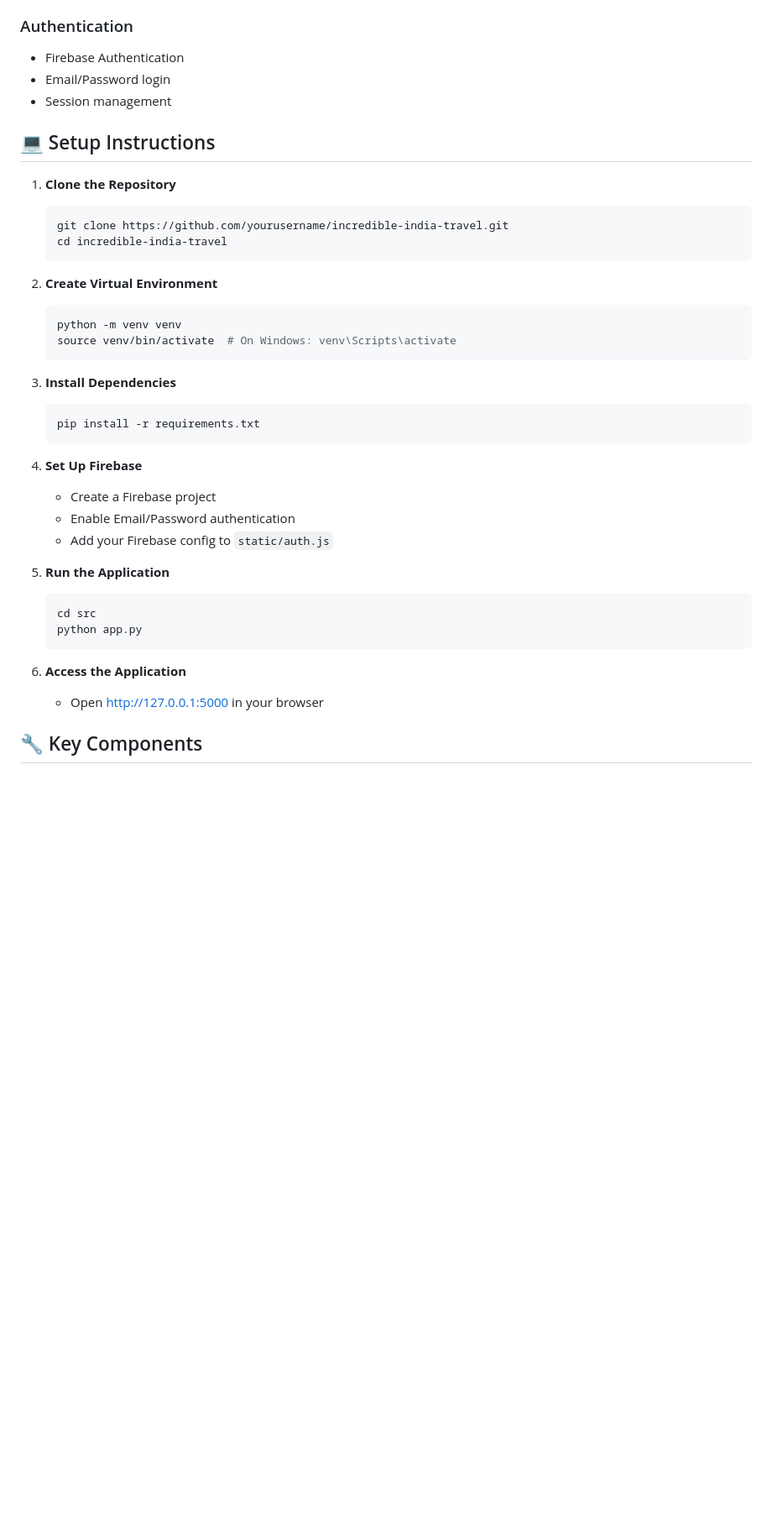
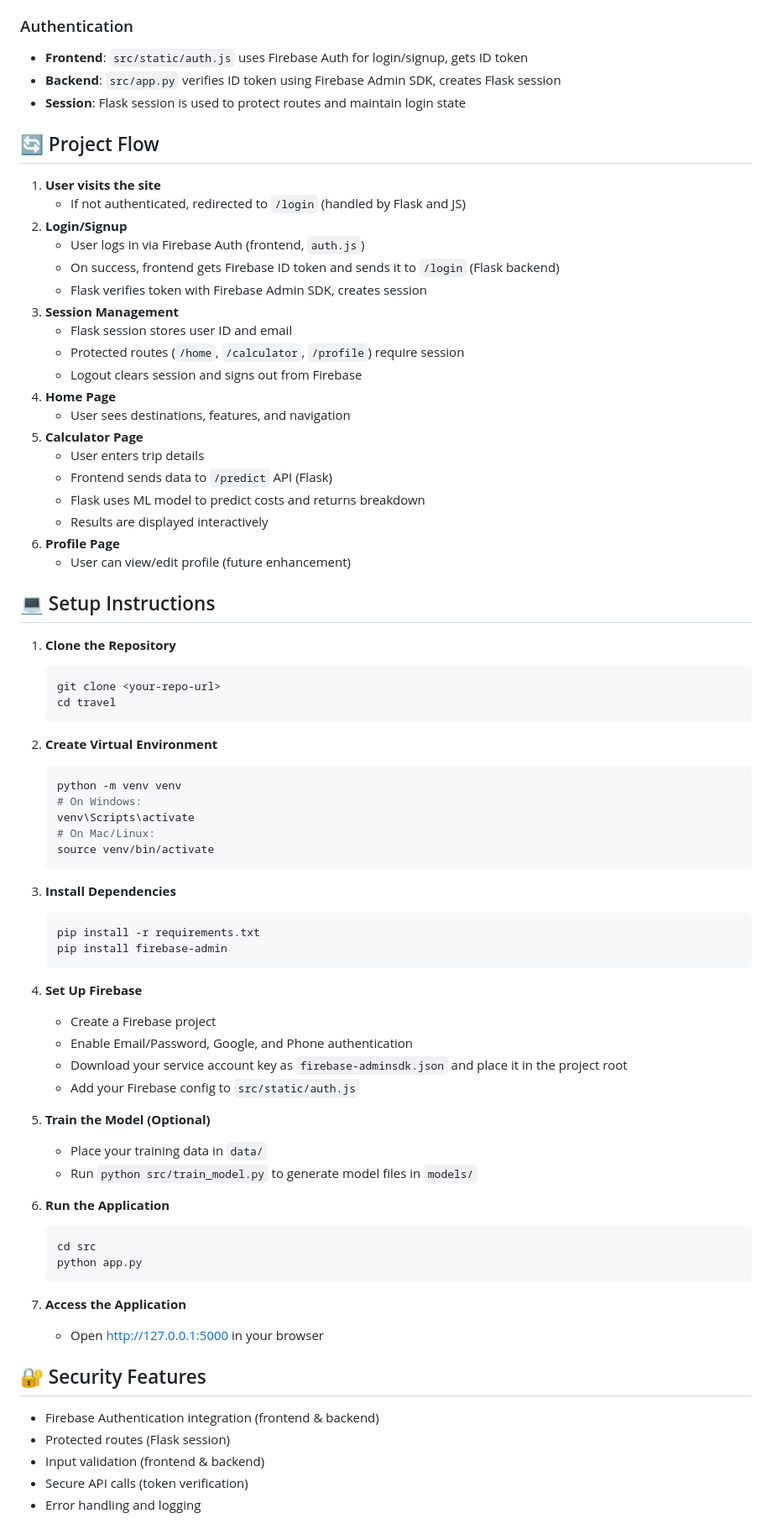
Before and after one commit to harsh0434/Travel_Expense_Estimator, a Markdown page: README.md, the part around one of its changes. Shown at 84% size. GitHub-like rendering; blank space fills up the shorter version.

````diff
--- a/README.md
+++ b/README.md
@@ -51,41 +58,77 @@ travel/
 
 ### Authentication
-- Firebase Authentication
-- Email/Password login
-- Session management
+- **Frontend**: `src/static/auth.js` uses Firebase Auth for login/signup, gets ID token
+- **Backend**: `src/app.py` verifies ID token using Firebase Admin SDK, creates Flask session
+- **Session**: Flask session is used to protect routes and maintain login state
+
+## 🔄 Project Flow
+
+1. **User visits the site**
+   - If not authenticated, redirected to `/login` (handled by Flask and JS)
+2. **Login/Signup**
+   - User logs in via Firebase Auth (frontend, `auth.js`)
+   - On success, frontend gets Firebase ID token and sends it to `/login` (Flask backend)
+   - Flask verifies token with Firebase Admin SDK, creates session
+3. **Session Management**
+   - Flask session stores user ID and email
+   - Protected routes (`/home`, `/calculator`, `/profile`) require session
+   - Logout clears session and signs out from Firebase
+4. **Home Page**
+   - User sees destinations, features, and navigation
+5. **Calculator Page**
+   - User enters trip details
+   - Frontend sends data to `/predict` API (Flask)
+   - Flask uses ML model to predict costs and returns breakdown
+   - Results are displayed interactively
+6. **Profile Page**
+   - User can view/edit profile (future enhancement)
 
 ## 💻 Setup Instructions
 
 1. **Clone the Repository**
    ```bash
-   git clone https://github.com/yourusername/incredible-india-travel.git
-   cd incredible-india-travel
+   git clone <your-repo-url>
+   cd travel
    ```
 
 2. **Create Virtual Environment**
    ```bash
    python -m venv venv
-   source venv/bin/activate  # On Windows: venv\Scripts\activate
+   # On Windows:
+   venv\Scripts\activate
+   # On Mac/Linux:
+   source venv/bin/activate
    ```
 
 3. **Install Dependencies**
    ```bash
    pip install -r requirements.txt
+   pip install firebase-admin
    ```
 
 4. **Set Up Firebase**
    - Create a Firebase project
-   - Enable Email/Password authentication
-   - Add your Firebase config to `static/auth.js`
+   - Enable Email/Password, Google, and Phone authentication
+   - Download your service account key as `firebase-adminsdk.json` and place it in the project root
+   - Add your Firebase config to `src/static/auth.js`
 
-5. **Run the Application**
+5. **Train the Model (Optional)**
+   - Place your training data in `data/`
+   - Run `python src/train_model.py` to generate model files in `models/`
+
+6. **Run the Application**
    ```bash
    cd src
    python app.py
    ```
 
-6. **Access the Application**
+7. **Access the Application**
    - Open http://127.0.0.1:5000 in your browser
 
-## 🔧 Key Components
+## 🔐 Security Features
+- Firebase Authentication integration (frontend & backend)
+- Protected routes (Flask session)
+- Input validation (frontend & backend)
+- Secure API calls (token verification)
+- Error handling and logging
 
````
Also changed, not shown: other parts of README.md (+45 -125 lines).
